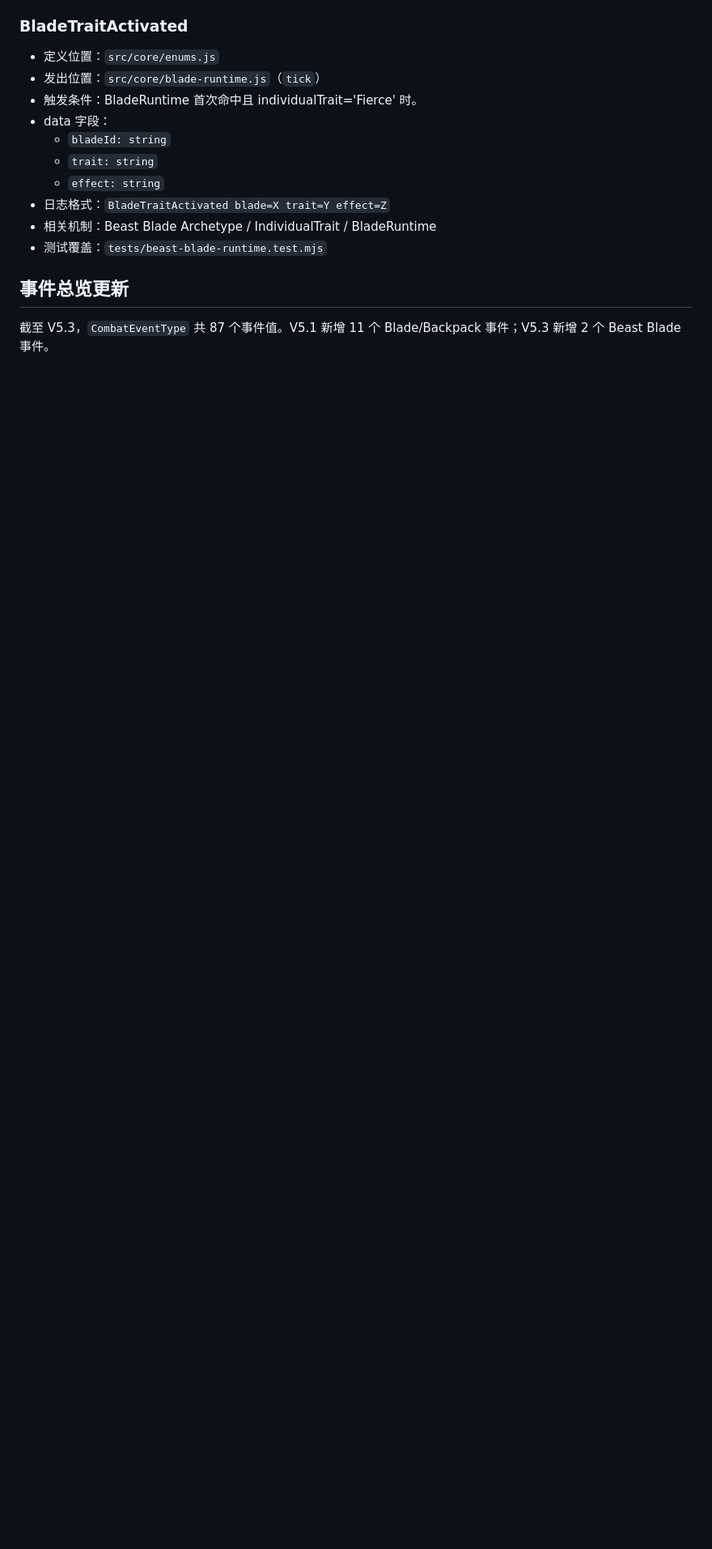
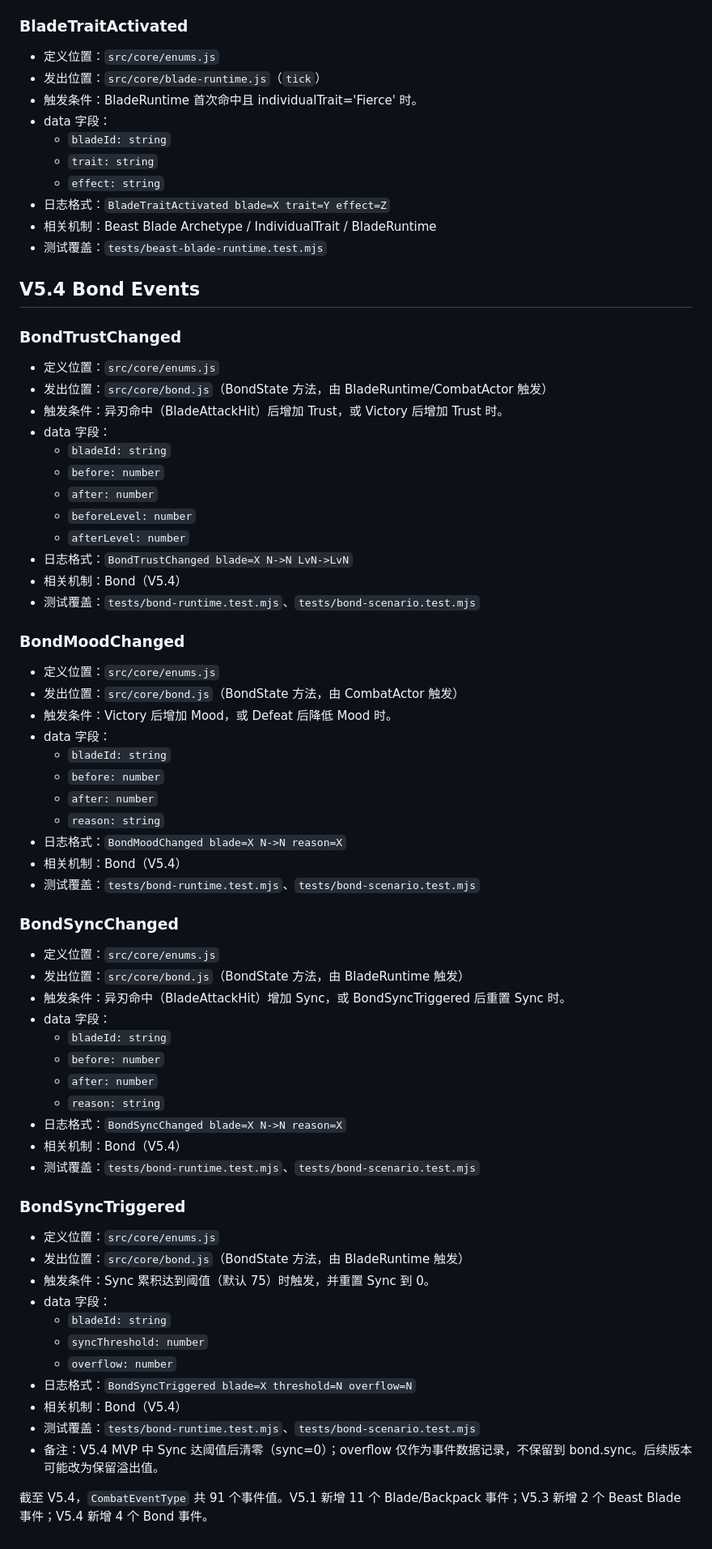
Before and after one commit to lizr-arch/BattleSystem, a Markdown page: docs/event-catalog.md, the part around the change. Shown at 81% size. GitHub-like rendering; blank space fills up the shorter version.

```diff
--- a/docs/event-catalog.md
+++ b/docs/event-catalog.md
@@ -1173,6 +1173,63 @@
 - 相关机制：Beast Blade Archetype / IndividualTrait / BladeRuntime
 - 测试覆盖：`tests/beast-blade-runtime.test.mjs`
 
-## 事件总览更新
+## V5.4 Bond Events
 
-截至 V5.3，`CombatEventType` 共 87 个事件值。V5.1 新增 11 个 Blade/Backpack 事件；V5.3 新增 2 个 Beast Blade 事件。
+### BondTrustChanged
+
+- 定义位置：`src/core/enums.js`
+- 发出位置：`src/core/bond.js`（BondState 方法，由 BladeRuntime/CombatActor 触发）
+- 触发条件：异刃命中（BladeAttackHit）后增加 Trust，或 Victory 后增加 Trust 时。
+- data 字段：
+  - `bladeId: string`
+  - `before: number`
+  - `after: number`
+  - `beforeLevel: number`
+  - `afterLevel: number`
+- 日志格式：`BondTrustChanged blade=X N->N LvN->LvN`
+- 相关机制：Bond（V5.4）
+- 测试覆盖：`tests/bond-runtime.test.mjs`、`tests/bond-scenario.test.mjs`
+
+### BondMoodChanged
+
+- 定义位置：`src/core/enums.js`
+- 发出位置：`src/core/bond.js`（BondState 方法，由 CombatActor 触发）
+- 触发条件：Victory 后增加 Mood，或 Defeat 后降低 Mood 时。
+- data 字段：
+  - `bladeId: string`
+  - `before: number`
+  - `after: number`
+  - `reason: string`
+- 日志格式：`BondMoodChanged blade=X N->N reason=X`
+- 相关机制：Bond（V5.4）
+- 测试覆盖：`tests/bond-runtime.test.mjs`、`tests/bond-scenario.test.mjs`
+
+### BondSyncChanged
+
+- 定义位置：`src/core/enums.js`
+- 发出位置：`src/core/bond.js`（BondState 方法，由 BladeRuntime 触发）
+- 触发条件：异刃命中（BladeAttackHit）增加 Sync，或 BondSyncTriggered 后重置 Sync 时。
+- data 字段：
+  - `bladeId: string`
+  - `before: number`
+  - `after: number`
+  - `reason: string`
+- 日志格式：`BondSyncChanged blade=X N->N reason=X`
+- 相关机制：Bond（V5.4）
+- 测试覆盖：`tests/bond-runtime.test.mjs`、`tests/bond-scenario.test.mjs`
+
+### BondSyncTriggered
+
+- 定义位置：`src/core/enums.js`
+- 发出位置：`src/core/bond.js`（BondState 方法，由 BladeRuntime 触发）
+- 触发条件：Sync 累积达到阈值（默认 75）时触发，并重置 Sync 到 0。
+- data 字段：
+  - `bladeId: string`
+  - `syncThreshold: number`
+  - `overflow: number`
+- 日志格式：`BondSyncTriggered blade=X threshold=N overflow=N`
+- 相关机制：Bond（V5.4）
+- 测试覆盖：`tests/bond-runtime.test.mjs`、`tests/bond-scenario.test.mjs`
+- 备注：V5.4 MVP 中 Sync 达阈值后清零（sync=0）；overflow 仅作为事件数据记录，不保留到 bond.sync。后续版本可能改为保留溢出值。
+
+截至 V5.4，`CombatEventType` 共 91 个事件值。V5.1 新增 11 个 Blade/Backpack 事件；V5.3 新增 2 个 Beast Blade 事件；V5.4 新增 4 个 Bond 事件。
```
Also changed, not shown: docs/blade-bond-system-design.md (+6 -0 lines).
